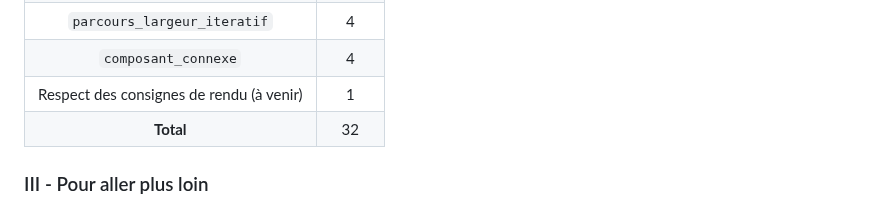
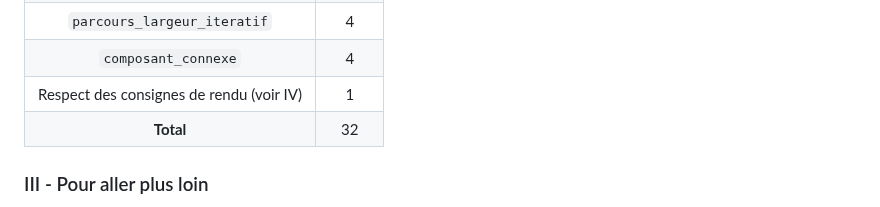
Before and after one commit to mtellene/Cours, a Markdown page: TERMINALE/12_GRAPHE/README.md, the part around the change. Rendered like a GitHub page.

````diff
--- a/TERMINALE/12_GRAPHE/README.md
+++ b/TERMINALE/12_GRAPHE/README.md
@@ -84,7 +84,7 @@ Voici, à titre indicatif, le barème de notation :
 | ```chemin``` | 3 |
 | ```parcours_largeur_iteratif``` | 4 |
 | ```composant_connexe``` | 4 |
-| Respect des consignes de rendu (à venir) | 1 |
+| Respect des consignes de rendu (voir IV) | 1 |
 | **Total** | 32 |
 
 
````
